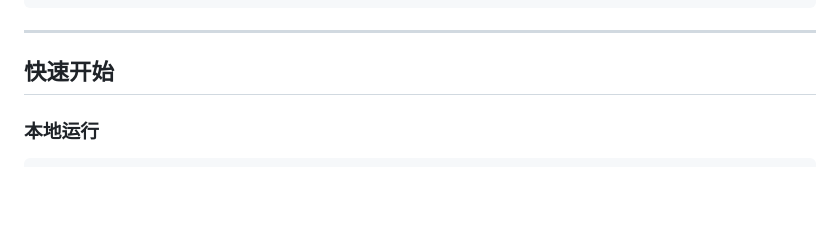
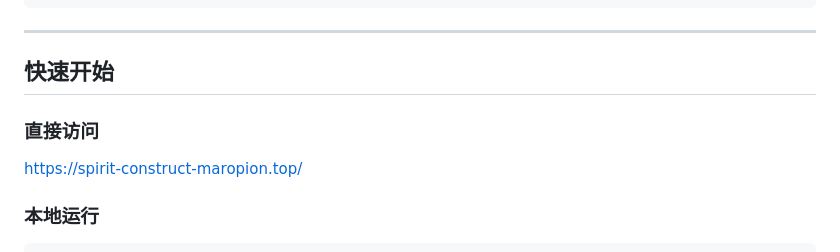
Before and after one commit to Maropion03/Spirit-Construct-AIPM-stack, a Markdown page: README.md, the part around the change. Drawn GitHub-style; blank space fills up the shorter version.

Commit message:
Update README with direct access link
Add direct access section to README

```diff
--- a/README.md
+++ b/README.md
@@ -61,6 +61,9 @@ AI API: SiliconFlow (Qwen, GLM-4 等模型)
 ---
 
 ## 快速开始
+
+### 直接访问
+https://spirit-construct-maropion.top/
 
 ### 本地运行
 
```
